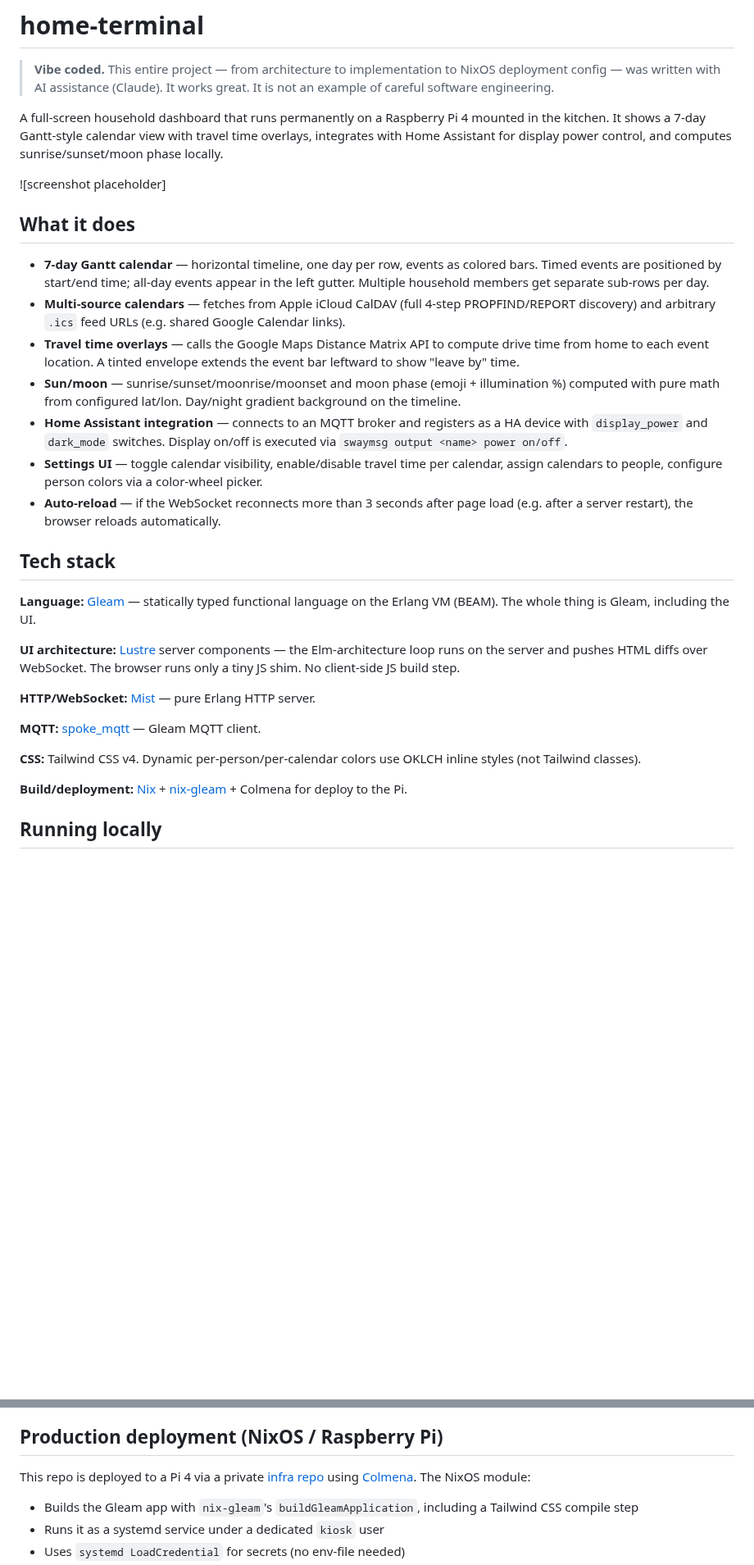
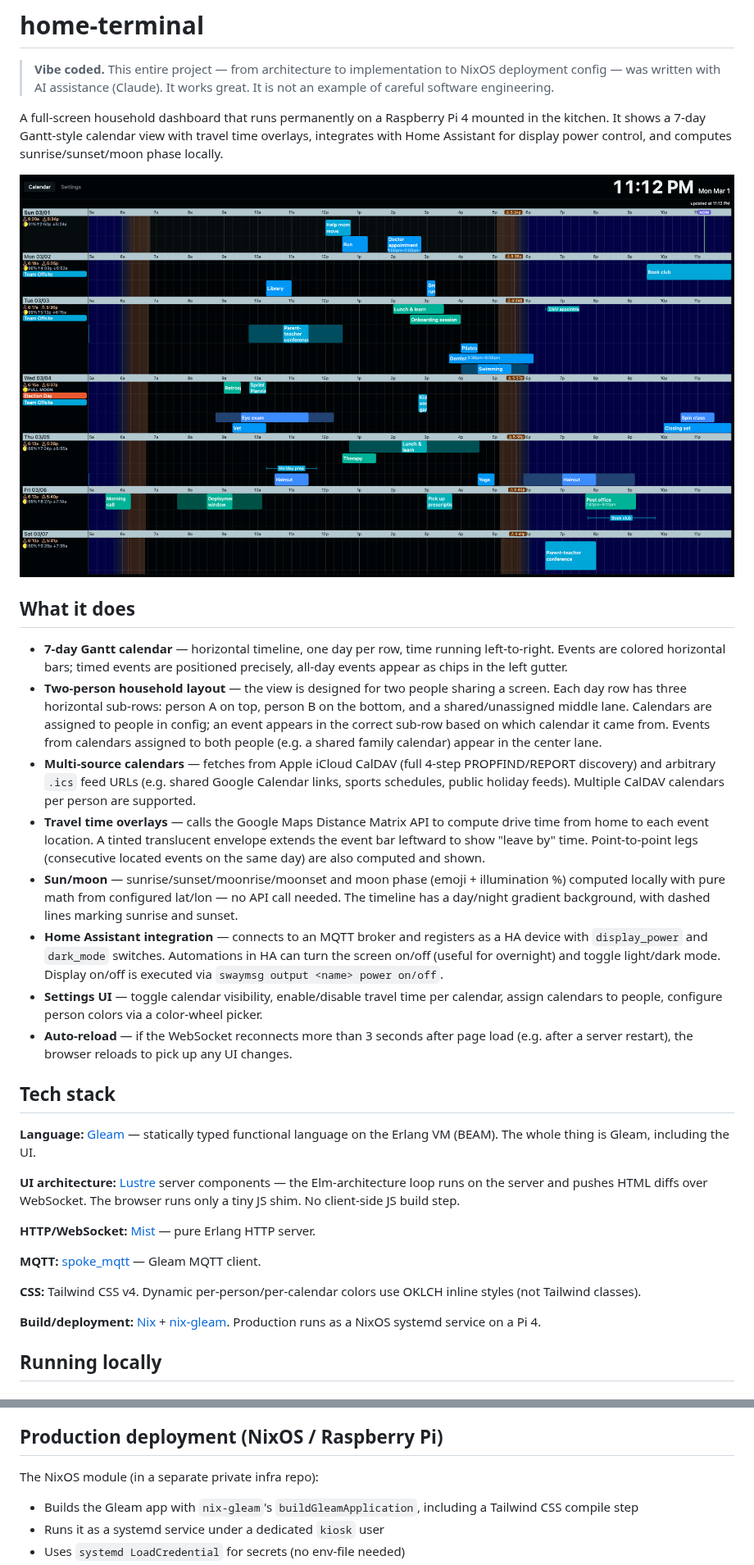
Before and after one commit to rtlong/home-terminal, a Markdown page: README.md, 2 parts joined by grey strips. Shown at 82% size. Rendered like a GitHub page; pictures changed too: docs/screenshot.png (added); blank space fills up the shorter version.

```diff
--- a/README.md
+++ b/README.md
@@ -4,17 +4,18 @@
 
 A full-screen household dashboard that runs permanently on a Raspberry Pi 4 mounted in the kitchen. It shows a 7-day Gantt-style calendar view with travel time overlays, integrates with Home Assistant for display power control, and computes sunrise/sunset/moon phase locally.
 
-![screenshot placeholder]
+![Screenshot](docs/screenshot.png)
 
 ## What it does
 
-- **7-day Gantt calendar** — horizontal timeline, one day per row, events as colored bars. Timed events are positioned by start/end time; all-day events appear in the left gutter. Multiple household members get separate sub-rows per day.
-- **Multi-source calendars** — fetches from Apple iCloud CalDAV (full 4-step PROPFIND/REPORT discovery) and arbitrary `.ics` feed URLs (e.g. shared Google Calendar links).
-- **Travel time overlays** — calls the Google Maps Distance Matrix API to compute drive time from home to each event location. A tinted envelope extends the event bar leftward to show "leave by" time.
-- **Sun/moon** — sunrise/sunset/moonrise/moonset and moon phase (emoji + illumination %) computed with pure math from configured lat/lon. Day/night gradient background on the timeline.
-- **Home Assistant integration** — connects to an MQTT broker and registers as a HA device with `display_power` and `dark_mode` switches. Display on/off is executed via `swaymsg output <name> power on/off`.
+- **7-day Gantt calendar** — horizontal timeline, one day per row, time running left-to-right. Events are colored horizontal bars; timed events are positioned precisely, all-day events appear as chips in the left gutter.
+- **Two-person household layout** — the view is designed for two people sharing a screen. Each day row has three horizontal sub-rows: person A on top, person B on the bottom, and a shared/unassigned middle lane. Calendars are assigned to people in config; an event appears in the correct sub-row based on which calendar it came from. Events from calendars assigned to both people (e.g. a shared family calendar) appear in the center lane.
+- **Multi-source calendars** — fetches from Apple iCloud CalDAV (full 4-step PROPFIND/REPORT discovery) and arbitrary `.ics` feed URLs (e.g. shared Google Calendar links, sports schedules, public holiday feeds). Multiple CalDAV calendars per person are supported.
+- **Travel time overlays** — calls the Google Maps Distance Matrix API to compute drive time from home to each event location. A tinted translucent envelope extends the event bar leftward to show "leave by" time. Point-to-point legs (consecutive located events on the same day) are also computed and shown.
+- **Sun/moon** — sunrise/sunset/moonrise/moonset and moon phase (emoji + illumination %) computed locally with pure math from configured lat/lon — no API call needed. The timeline has a day/night gradient background, with dashed lines marking sunrise and sunset.
+- **Home Assistant integration** — connects to an MQTT broker and registers as a HA device with `display_power` and `dark_mode` switches. Automations in HA can turn the screen on/off (useful for overnight) and toggle light/dark mode. Display on/off is executed via `swaymsg output <name> power on/off`.
 - **Settings UI** — toggle calendar visibility, enable/disable travel time per calendar, assign calendars to people, configure person colors via a color-wheel picker.
-- **Auto-reload** — if the WebSocket reconnects more than 3 seconds after page load (e.g. after a server restart), the browser reloads automatically.
+- **Auto-reload** — if the WebSocket reconnects more than 3 seconds after page load (e.g. after a server restart), the browser reloads to pick up any UI changes.
 
 ## Tech stack
 
@@ -28,7 +29,7 @@ A full-screen household dashboard that runs permanently on a Raspberry Pi 4 moun
 
 **CSS:** Tailwind CSS v4. Dynamic per-person/per-calendar colors use OKLCH inline styles (not Tailwind classes).
 
-**Build/deployment:** [Nix](https://nixos.org/) + [nix-gleam](https://github.com/arnarg/nix-gleam) + Colmena for deploy to the Pi.
+**Build/deployment:** [Nix](https://nixos.org/) + [nix-gleam](https://github.com/arnarg/nix-gleam). Production runs as a NixOS systemd service on a Pi 4.
 
 ## Running locally
 
@@ -90,7 +101,7 @@ The first time the app starts it writes a default config. You can then edit it t
 
 ## Production deployment (NixOS / Raspberry Pi)
 
-This repo is deployed to a Pi 4 via a private [infra repo](https://github.com/rtlong/infra) using [Colmena](https://github.com/zhaofengli/colmena). The NixOS module:
+The NixOS module (in a separate private infra repo):
 
 - Builds the Gleam app with `nix-gleam`'s `buildGleamApplication`, including a Tailwind CSS compile step
 - Runs it as a systemd service under a dedicated `kiosk` user
```
Also changed, not shown: other parts of README.md (+13 -2 lines), 5 other files.
